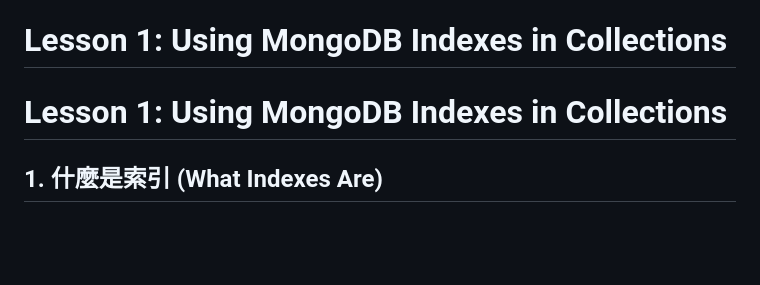
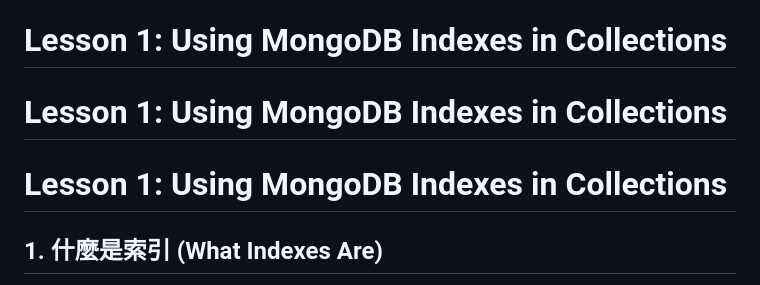
Before and after one commit to mccodes320/mccodes320.github.io, a Markdown page: C100DEV-Section 3-Indexes.md, the part around one of its changes. Drawn GitHub-style; blank space fills up the shorter version.

```diff
--- a/C100DEV-Section 3-Indexes.md
+++ b/C100DEV-Section 3-Indexes.md
@@ -40,6 +40,8 @@ https://learn.mongodb.com/learn/course/mongodb-indexes
 
 # Lesson 1: Using MongoDB Indexes in Collections
 
+# Lesson 1: Using MongoDB Indexes in Collections
+
 ## 1. 什麼是索引 (What Indexes Are)
 
 索引是一種特殊的有序資料結構，主要作用與特性如下：
```
Also changed, not shown: other parts of C100DEV-Section 3-Indexes.md (+13 -13 lines).
